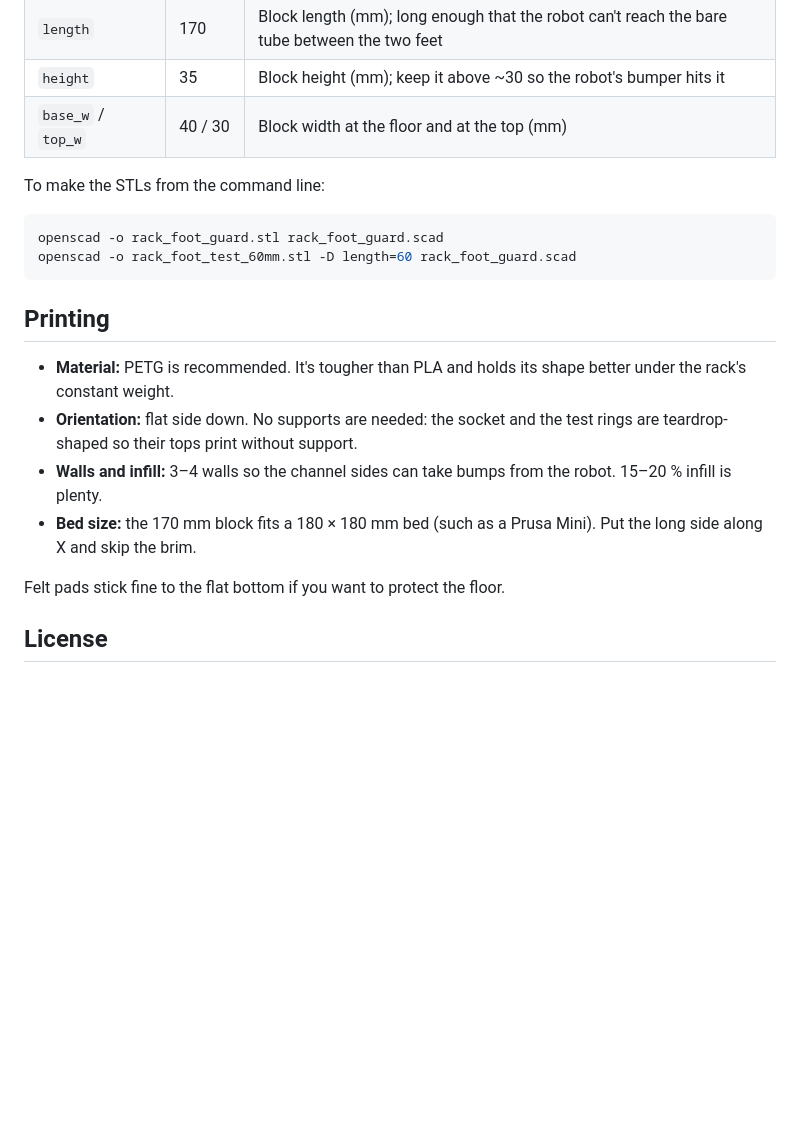
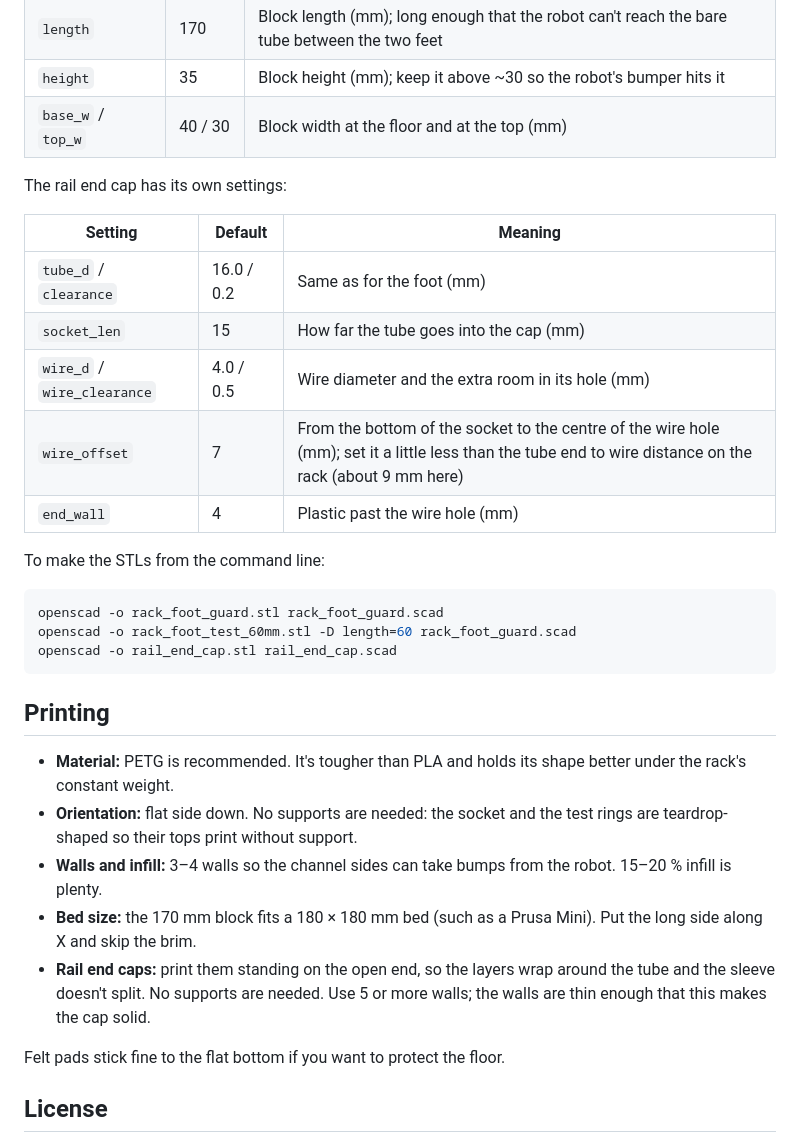
Before and after one commit to Deraen/clothes-drying-rack-feet, a Markdown page: README.md, the part around one of its changes. Rendered like a GitHub page; blank space fills up the shorter version.

````diff
--- a/README.md
+++ b/README.md
@@ -59,11 +68,22 @@ Open the `.scad` file in [OpenSCAD](https://openscad.org/) and use **Window →
 | `height` | 35 | Block height (mm); keep it above ~30 so the robot's bumper hits it |
 | `base_w` / `top_w` | 40 / 30 | Block width at the floor and at the top (mm) |
 
+The rail end cap has its own settings:
+
+| Setting | Default | Meaning |
+| --- | --- | --- |
+| `tube_d` / `clearance` | 16.0 / 0.2 | Same as for the foot (mm) |
+| `socket_len` | 15 | How far the tube goes into the cap (mm) |
+| `wire_d` / `wire_clearance` | 4.0 / 0.5 | Wire diameter and the extra room in its hole (mm) |
+| `wire_offset` | 7 | From the bottom of the socket to the centre of the wire hole (mm); set it a little less than the tube end to wire distance on the rack (about 9 mm here) |
+| `end_wall` | 4 | Plastic past the wire hole (mm) |
+
 To make the STLs from the command line:
 
 ```bash
 openscad -o rack_foot_guard.stl rack_foot_guard.scad
 openscad -o rack_foot_test_60mm.stl -D length=60 rack_foot_guard.scad
+openscad -o rail_end_cap.stl rail_end_cap.scad
 ```
 
 ## Printing
@@ -72,6 +92,7 @@ openscad -o rack_foot_test_60mm.stl -D length=60 rack_foot_guard.scad
 - **Orientation:** flat side down. No supports are needed: the socket and the test rings are teardrop-shaped so their tops print without support.
 - **Walls and infill:** 3–4 walls so the channel sides can take bumps from the robot. 15–20 % infill is plenty.
 - **Bed size:** the 170 mm block fits a 180 × 180 mm bed (such as a Prusa Mini). Put the long side along X and skip the brim.
+- **Rail end caps:** print them standing on the open end, so the layers wrap around the tube and the sleeve doesn't split. No supports are needed. Use 5 or more walls; the walls are thin enough that this makes the cap solid.
 
 Felt pads stick fine to the flat bottom if you want to protect the floor.
 
````
Also changed, not shown: other parts of README.md (+9 -0 lines), images/rail-end-cap.png (added), 2 other files.
